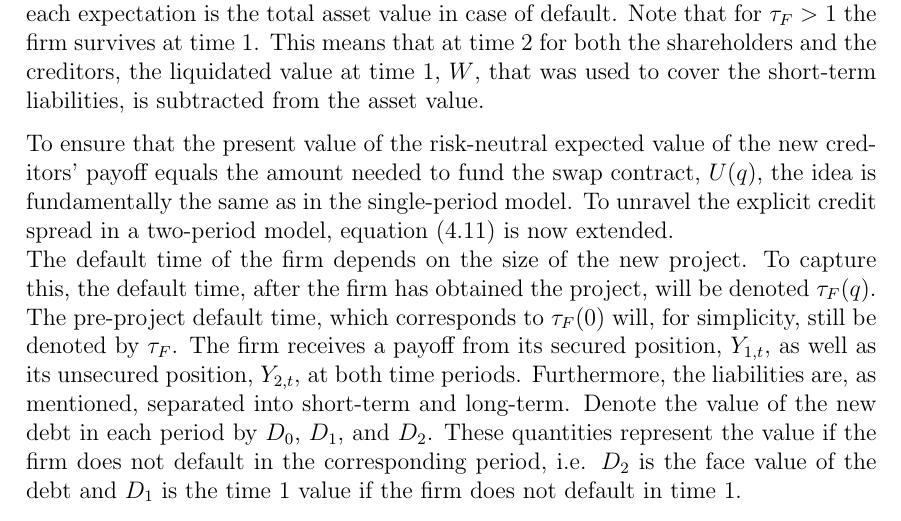
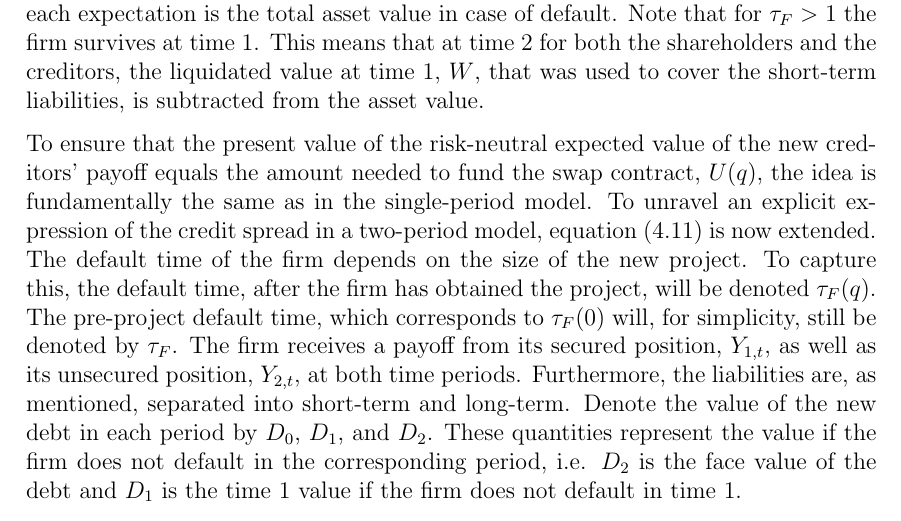
Before and after one commit to sebastianbaltser/master-thesis, a LaTeX thesis (thesis/main.tex, which reads thesis/content/body-matter/swap-contract/valuation-framework.tex): part of page 56 of 58, cut so that both start at the same text. Compiled offline with pdfLaTeX.

Commit message:
Fix sentence
Co-authored-by: Sebastian Baltser <52928866+sebastianbaltser@users.noreply.github.com>

```diff
--- a/thesis/content/body-matter/swap-contract/valuation-framework.tex
+++ b/thesis/content/body-matter/swap-contract/valuation-framework.tex
@@ -92,7 +92,7 @@
 
         To ensure that the present value of the risk-neutral expected value of the new creditors' payoff equals the amount needed to fund the swap contract, $U(q)$,
         the idea is fundamentally the same as in the single-period model.
-        To unravel the explicit credit spread in a two-period model,
+        To unravel an explicit expression of the credit spread in a two-period model,
         \cref{eqn:new-creditors-breakeven} is now extended.
         \\
         The default time of the firm depends on the size of the new project.
```
